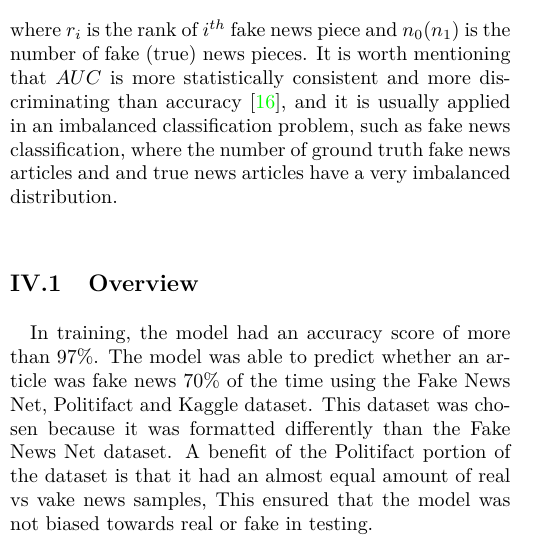
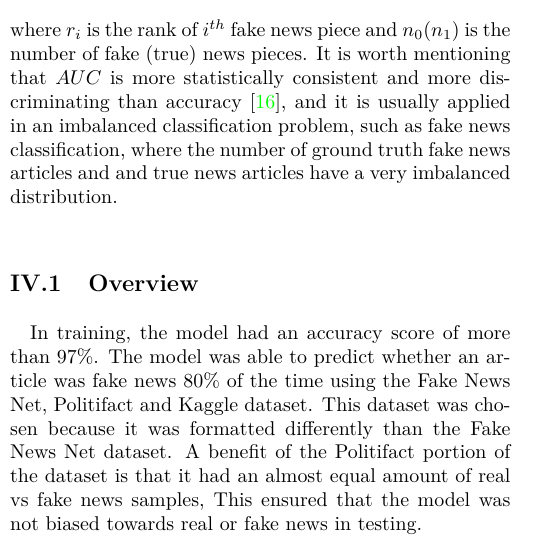
Before and after one commit to IUT-Thesis-Group-Cmr/ML-Project, a LaTeX document (report/latex-report/main.tex): part of one column of page 8 of 29, cut so that both start at the same text. Compiled offline with pdfLaTeX.

Commit message:
report
report correction

```diff
--- a/report/latex-report/main.tex
+++ b/report/latex-report/main.tex
@@ -472,8 +472,8 @@ where $r_i$ is the rank of $i^{th}$ fake news piece and $n_0 (n_1)$ is the numbe
 
 \subsection{Overview}
 \paragraph{}
-In training, the model had an accuracy score of more than $97\%$. The model was able to predict whether an article was fake news 70\% of the time using the Fake News Net, Politifact and Kaggle dataset.
-This dataset was chosen because it was formatted differently than the Fake News Net dataset. A beneﬁt of the Politifact portion of the dataset is that it had an almost equal amount of real vs vake news samples, This ensured that the model was not biased towards real or fake in testing.
+In training, the model had an accuracy score of more than $97\%$. The model was able to predict whether an article was fake news 80\% of the time using the Fake News Net, Politifact and Kaggle dataset.
+This dataset was chosen because it was formatted differently than the Fake News Net dataset. A beneﬁt of the Politifact portion of the dataset is that it had an almost equal amount of real vs fake news samples, This ensured that the model was not biased towards real or fake news in testing.
 
 \subsection{Generation of Confusion-Matrix \& Heat-Map}
 \paragraph{}
```
Also changed, not shown: report/latex-report/main.pdf (added), 4 other files.
